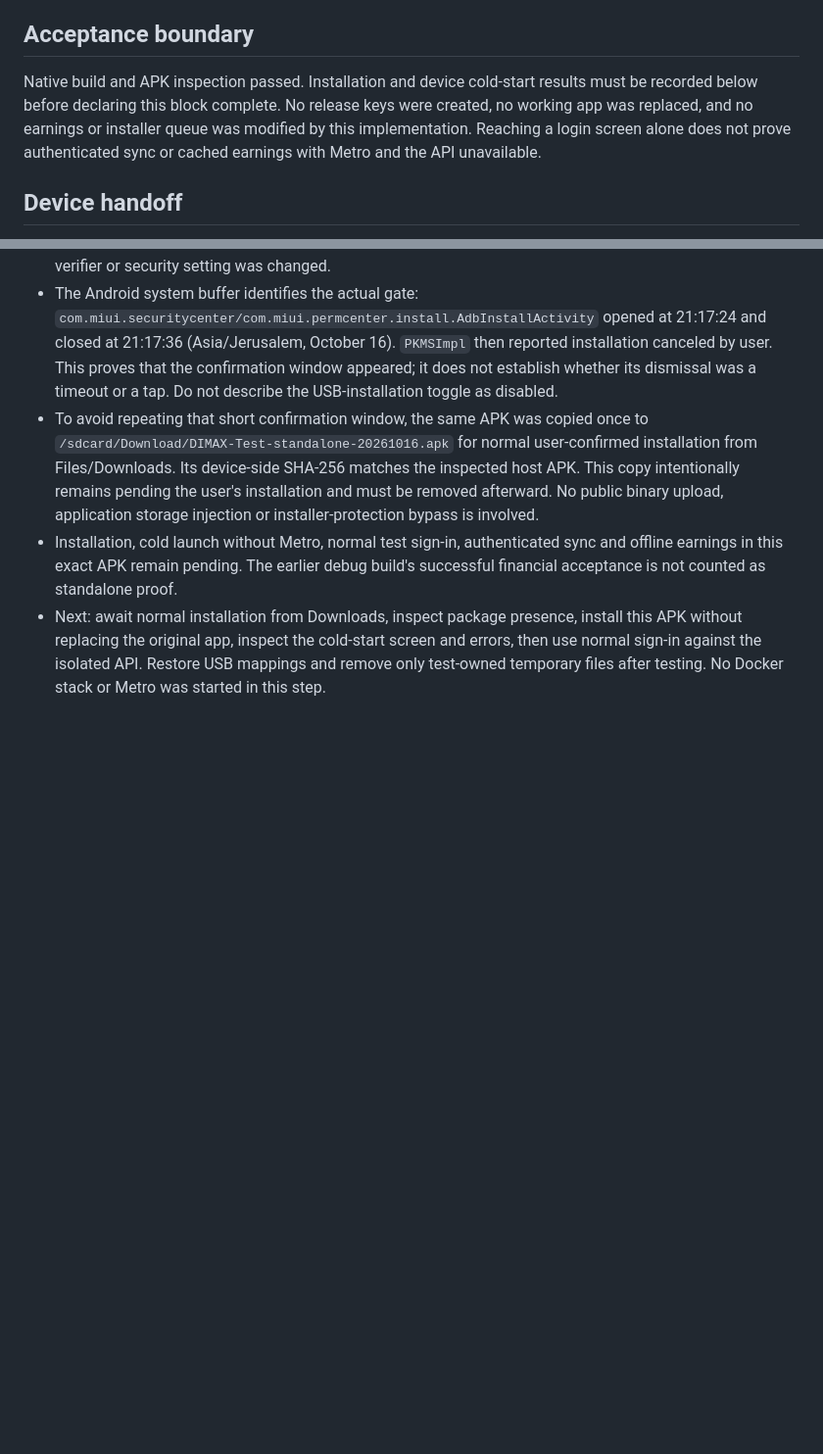
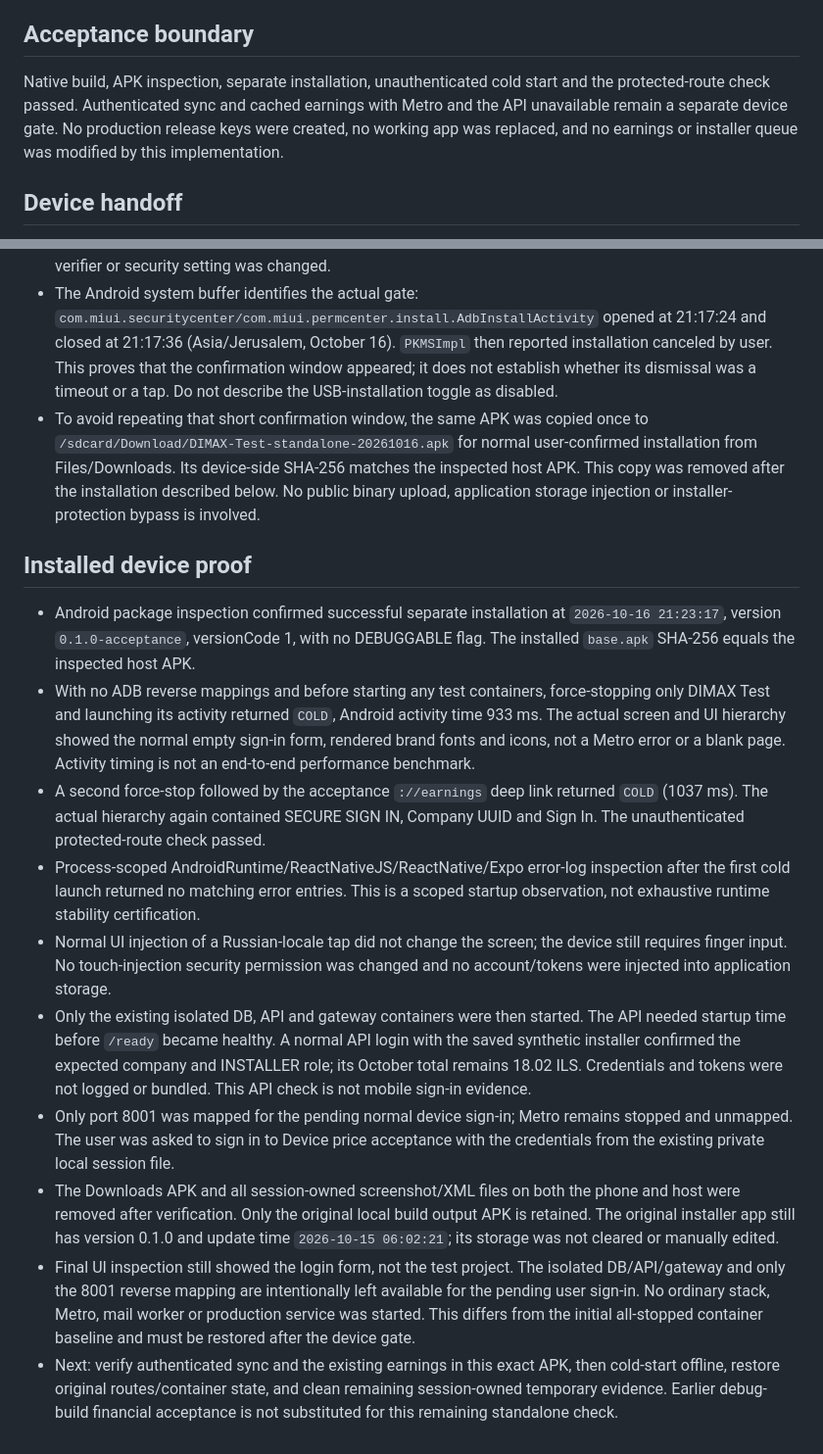
Before and after one commit to maxsav2704-design/dimax-ops-workspace, a Markdown page: acceptance/steps/2026-10-16-standalone-android.md, 2 parts joined by grey strips. Shown at 98% size. GitHub-like rendering; blank space fills up the shorter version.

Commit message:
docs: verify standalone APK installation and offline login guard

```diff
--- a/acceptance/steps/2026-10-16-standalone-android.md
+++ b/acceptance/steps/2026-10-16-standalone-android.md
@@ -97,11 +97,11 @@ Follow-up run: [38936323915](https://github.com/maxsav2704-design/dimax-ops-mobi
 
 ## Acceptance boundary
 
-Native build and APK inspection passed. Installation and device cold-start
-results must be recorded below before declaring this block complete. No release keys were
-created, no working app was replaced, and no earnings or installer queue was
-modified by this implementation. Reaching a login screen alone does not prove
-authenticated sync or cached earnings with Metro and the API unavailable.
+Native build, APK inspection, separate installation, unauthenticated cold start
+and the protected-route check passed. Authenticated sync and cached earnings
+with Metro and the API unavailable remain a separate device gate. No production
+release keys were created, no working app was replaced, and no earnings or
+installer queue was modified by this implementation.
 
 ## Device handoff
 
@@ -146,14 +146,48 @@ authenticated sync or cached earnings with Metro and the API unavailable.
 - To avoid repeating that short confirmation window, the same APK was copied
   once to `/sdcard/Download/DIMAX-Test-standalone-20261016.apk` for normal
   user-confirmed installation from Files/Downloads. Its device-side SHA-256
-  matches the inspected host APK. This copy intentionally remains pending the
-  user's installation and must be removed afterward. No public binary upload,
+  matches the inspected host APK. This copy was removed after the installation
+  described below. No public binary upload,
   application storage injection or installer-protection bypass is involved.
-- Installation, cold launch without Metro, normal test sign-in, authenticated
-  sync and offline earnings in this exact APK remain pending. The earlier debug
-  build's successful financial acceptance is not counted as standalone proof.
-- Next: await normal installation from Downloads, inspect package
-  presence, install this APK without replacing the original app, inspect the
-  cold-start screen and errors, then use normal sign-in against the isolated API.
-  Restore USB mappings and remove only test-owned temporary files after testing.
-  No Docker stack or Metro was started in this step.
+
+## Installed device proof
+
+- Android package inspection confirmed successful separate installation at
+  `2026-10-16 21:23:17`, version `0.1.0-acceptance`, versionCode 1, with no
+  DEBUGGABLE flag. The installed `base.apk` SHA-256 equals the inspected host APK.
+- With no ADB reverse mappings and before starting any test containers,
+  force-stopping only DIMAX Test and launching its activity returned `COLD`,
+  Android activity time 933 ms. The actual screen and UI hierarchy showed the
+  normal empty sign-in form, rendered brand fonts and icons, not a Metro error
+  or a blank page. Activity timing is not an end-to-end performance benchmark.
+- A second force-stop followed by the acceptance `://earnings` deep link returned
+  `COLD` (1037 ms). The actual hierarchy again contained SECURE SIGN IN,
+  Company UUID and Sign In. The unauthenticated protected-route check passed.
+- Process-scoped AndroidRuntime/ReactNativeJS/ReactNative/Expo error-log inspection
+  after the first cold launch returned no matching error entries. This is a
+  scoped startup observation, not exhaustive runtime stability certification.
+- Normal UI injection of a Russian-locale tap did not change the screen;
+  the device still requires finger input. No touch-injection security permission
+  was changed and no account/tokens were injected into application storage.
+- Only the existing isolated DB, API and gateway containers were then started.
+  The API needed startup time before `/ready` became healthy. A normal API login
+  with the saved synthetic installer confirmed the expected company and
+  INSTALLER role; its October total remains 18.02 ILS. Credentials and tokens
+  were not logged or bundled. This API check is not mobile sign-in evidence.
+- Only port 8001 was mapped for the pending normal device sign-in; Metro remains
+  stopped and unmapped. The user was asked to sign in to Device price acceptance
+  with the credentials from the existing private local session file.
+- The Downloads APK and all session-owned screenshot/XML files on both the
+  phone and host were removed after verification. Only the original local build
+  output APK is retained. The original installer app still has version 0.1.0
+  and update time `2026-10-15 06:02:21`; its storage was not cleared or manually
+  edited.
+- Final UI inspection still showed the login form, not the test project. The
+  isolated DB/API/gateway and only the 8001 reverse mapping are intentionally
+  left available for the pending user sign-in. No ordinary stack, Metro, mail
+  worker or production service was started. This differs from the initial
+  all-stopped container baseline and must be restored after the device gate.
+- Next: verify authenticated sync and the existing earnings in this exact APK,
+  then cold-start offline, restore original routes/container state, and clean
+  remaining session-owned temporary evidence. Earlier debug-build financial
+  acceptance is not substituted for this remaining standalone check.
```
